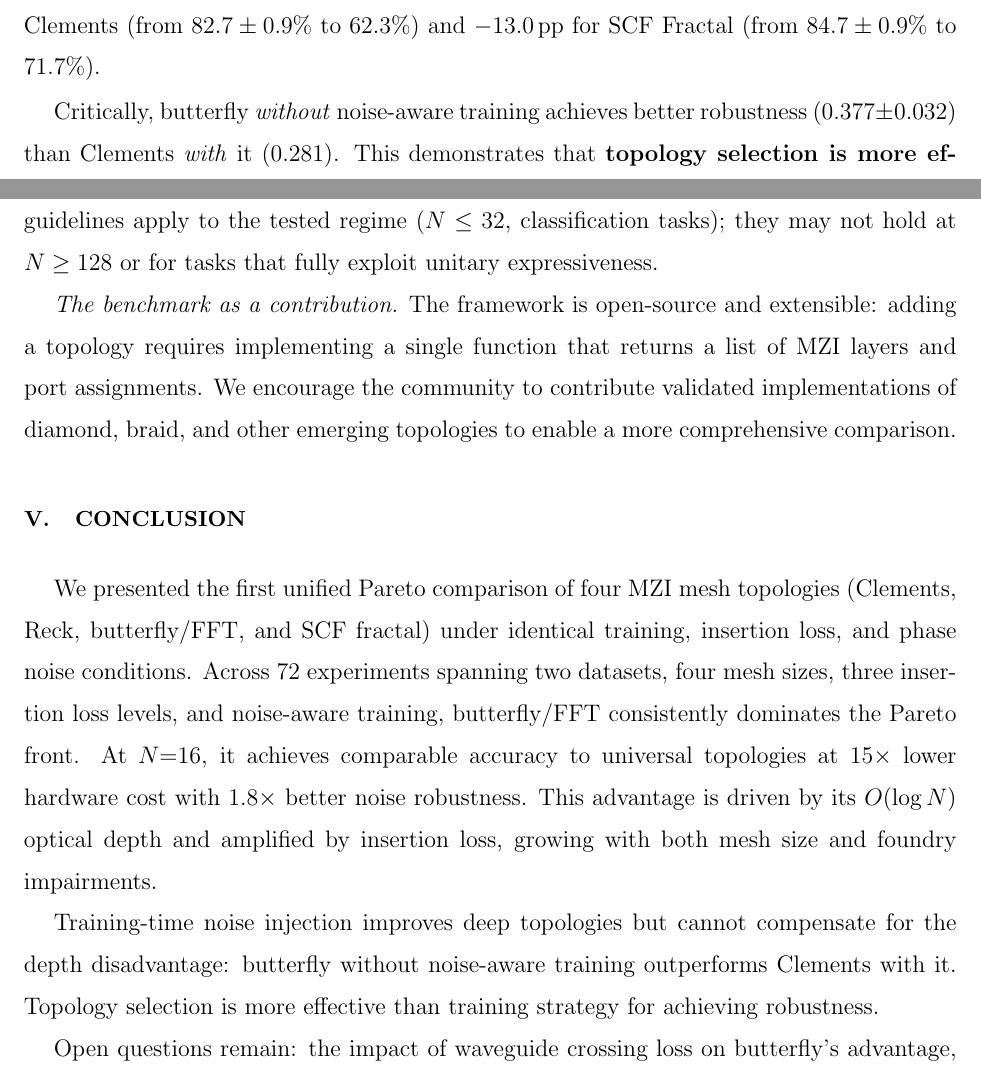
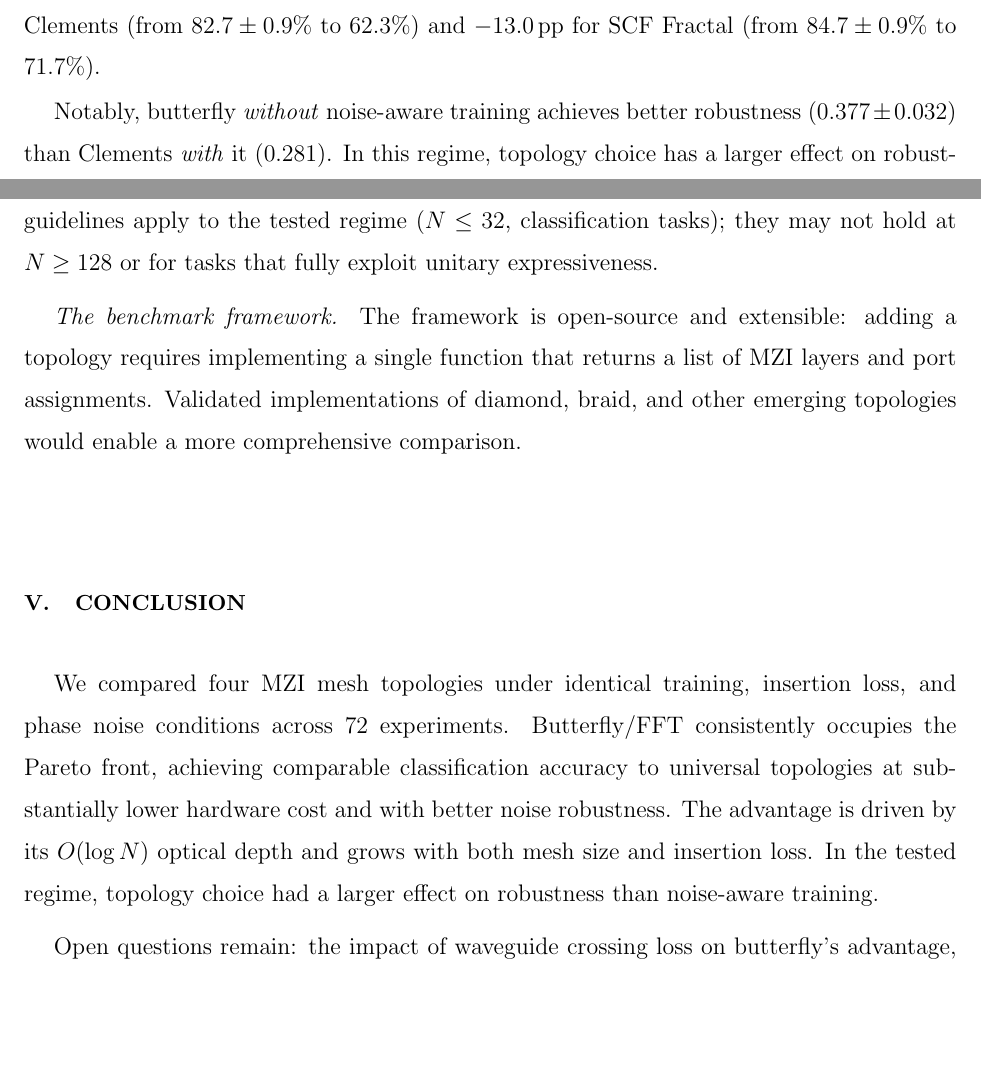
Before and after one commit to LTalandier/pnn-pareto-benchmark, a LaTeX paper (paper.tex): two parts of pages 9 and 12 of 14, joined at a grey line, cut so that both start at the same text, the shorter picture padded with empty space. Compiled offline with pdfLaTeX.

Commit message:
paper quality pass: fix AI patterns, data coherence, figure notes
Writing fixes:
- Remove "Critically," intensifier
- Tone down bold declarative claim to measured statement
- Remove "facilitating community contributions" jargon
- Remove "the standard reference topology" editorializing
- Trim conclusion redundancy with abstract (removed repeated 15x)
- Replace "leaving a chip designer with no unified reference"

Data coherence fixes:
- Update Reck/SCF inline numbers to multi-seed means (were single-run)
- Note fmnist numbers are single runs
- Fix "cosine-sine" -> "sine-cosine" to match corrected reference

Figure caption fixes:
- Note overlapping seed points in Pareto plot
- Note N=32 partial coverage in scaling plot

Co-Authored-By: Claude Opus 4.6 (1M context) <noreply@anthropic.com>

```diff
--- a/paper.tex
+++ b/paper.tex
@@ -418,8 +418,8 @@ Standard training results are averaged over 4 random seeds; noise-aware results
 Noise-aware training (injecting $\sigma{=}0.05$ during training) improves robustness ratios: +35\% relative for Clements (from $0.208$ to $0.281$), +25\% for SCF Fractal (from $0.210$ to $0.263$).
 However, this comes at a steep cost in clean accuracy: $-$20.4\,pp for Clements (from $82.7 \pm 0.9$\% to 62.3\%) and $-$13.0\,pp for SCF Fractal (from $84.7 \pm 0.9$\% to 71.7\%).
 
-Critically, butterfly \emph{without} noise-aware training achieves better robustness ($0.377 \pm 0.032$) than Clements \emph{with} it (0.281).
-This demonstrates that \textbf{topology selection is more effective than training strategy for achieving noise robustness}.
+Notably, butterfly \emph{without} noise-aware training achieves better robustness ($0.377 \pm 0.032$) than Clements \emph{with} it (0.281).
+In this regime, topology choice has a larger effect on robustness than training strategy.
 
 \begin{table}[t]
 \caption{Standard versus noise-aware training at $N{=}16$, vowel, 0.2\,dB/MZI. Standard training values are mean $\pm$ std over 4 seeds. Noise-aware training injects $\sigma{=}0.05$ during training (single run).}
@@ -479,22 +479,19 @@ For lossy foundries ($> 0.3$\,dB/MZI), butterfly's advantage grows.
 We recommend investing in topology selection before noise-aware training, as the former provides larger robustness gains without sacrificing clean accuracy.
 These guidelines apply to the tested regime ($N \leq 32$, classification tasks); they may not hold at $N \geq 128$ or for tasks that fully exploit unitary expressiveness.
 
-\textit{The benchmark as a contribution.}
+\textit{The benchmark framework.}
 The framework is open-source and extensible: adding a topology requires implementing a single function that returns a list of MZI layers and port assignments.
-We encourage the community to contribute validated implementations of diamond, braid, and other emerging topologies to enable a more comprehensive comparison.
+Validated implementations of diamond, braid, and other emerging topologies would enable a more comprehensive comparison.
 
 
 %% ================================================================
 \section{Conclusion}
 \label{sec:conclusion}
 
-We presented the first unified Pareto comparison of four MZI mesh topologies (Clements, Reck, butterfly/FFT, and SCF fractal) under identical training, insertion loss, and phase noise conditions.
-Across 72 experiments spanning two datasets, four mesh sizes, three insertion loss levels, and noise-aware training, butterfly/FFT consistently dominates the Pareto front.
-At $N{=}16$, it achieves comparable accuracy to universal topologies at 15$\times$ lower hardware cost with 1.8$\times$ better noise robustness.
-This advantage is driven by its $O(\log N)$ optical depth and amplified by insertion loss, growing with both mesh size and foundry impairments.
-
-Training-time noise injection improves deep topologies but cannot compensate for the depth disadvantage: butterfly without noise-aware training outperforms Clements with it.
-Topology selection is more effective than training strategy for achieving robustness.
+We compared four MZI mesh topologies under identical training, insertion loss, and phase noise conditions across 72 experiments.
+Butterfly/FFT consistently occupies the Pareto front, achieving comparable classification accuracy to universal topologies at substantially lower hardware cost and with better noise robustness.
+The advantage is driven by its $O(\log N)$ optical depth and grows with both mesh size and insertion loss.
+In the tested regime, topology choice had a larger effect on robustness than noise-aware training.
 
 Open questions remain: the impact of waveguide crossing loss on butterfly's advantage, whether diamond and braid topologies' path-balancing properties can challenge butterfly on robustness, and whether non-universality becomes a limitation at larger scales or for more complex tasks.
 The framework and all experimental data are publicly available to facilitate these investigations.
```
Also changed, not shown: paper.pdf, paper.tex (20 more changed lines).
